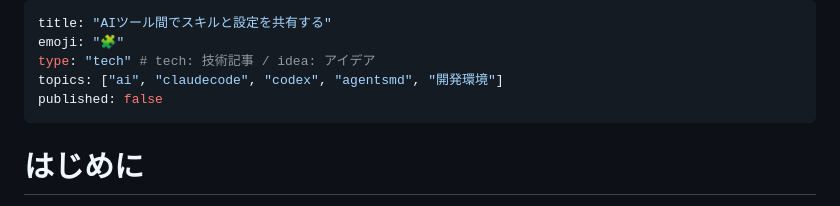
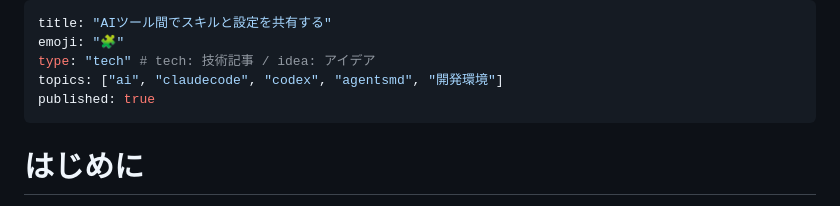
Before and after one commit to optimisuke/zenn-content, a Markdown page: articles/7c68a24a032b4d.md, the part around the change. Drawn GitHub-style.

Commit message:
Publish scheduled article

```diff
--- a/articles/7c68a24a032b4d.md
+++ b/articles/7c68a24a032b4d.md
@@ -3,7 +3,7 @@ title: "AIツール間でスキルと設定を共有する"
 emoji: "🧩"
 type: "tech" # tech: 技術記事 / idea: アイデア
 topics: ["ai", "claudecode", "codex", "agentsmd", "開発環境"]
-published: false
+published: true
 ---
 
 # はじめに
```
